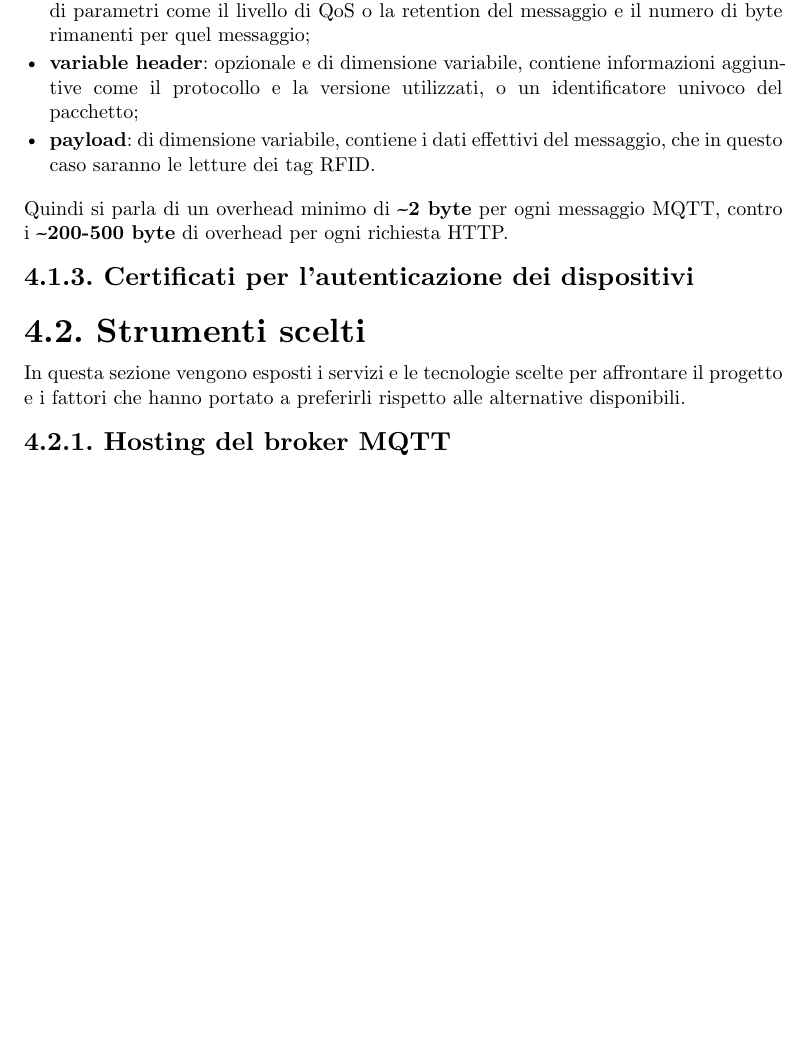
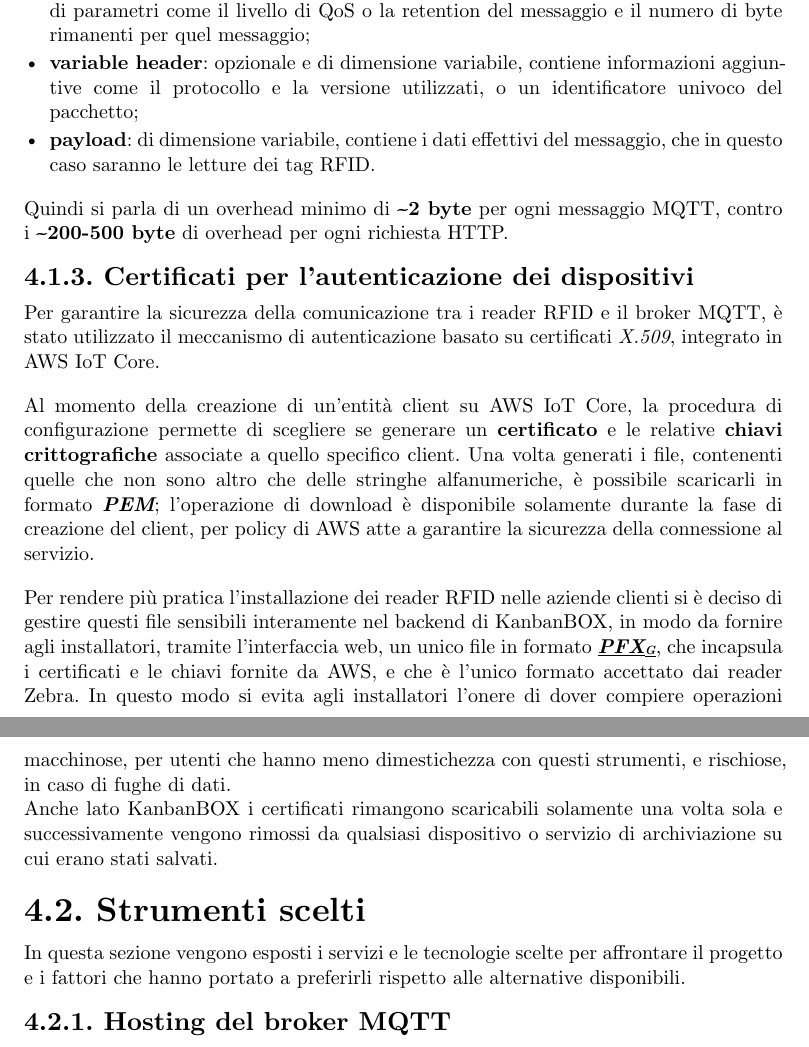
Before and after one commit to lucaribon/thesis, a Typst document (thesis.typ, which reads chapters/product-introduction.typ): part of page 36 of 50 before the commit and two parts of pages 36 and 37 of 50 after it, the two joined at a grey line, cut so that both start at the same text, the shorter picture padded with empty space. Compiled offline with Typst 0.15.

Commit message:
certificati cap4;

```diff
--- a/chapters/product-introduction.typ
+++ b/chapters/product-introduction.typ
@@ -42,7 +44,13 @@ Quindi si parla di un overhead minimo di *\~2 byte* per ogni messaggio MQTT, con
 // TODO: figure della struttura dei pacchetti MQTT VS HTTP
 
 === Certificati per l'autenticazione dei dispositivi
-// TODO: forse utile:  è in formato #gloss("PFX", <glossary-PFX>), generato dal backend di KanbanBox, che include le chiavi e i certificati in formato #gloss("PEM", <glossary-PEM>) forniti da AWS IoT; si è deciso di fornire il certificato PFX tramite KanbanBox per semplificare la procedura di configurazione del reader agli installatori, in quanto è l'unico formato ammesso dai reader Zebra e la generazione non è immediata per utenti con poca dimestichezza. ???
+Per garantire la sicurezza della comunicazione tra i reader RFID e il broker MQTT, è stato utilizzato il meccanismo di autenticazione basato su certificati _X.509_, integrato in AWS IoT Core.\
+
+Al momento della creazione di un'entità client su AWS IoT Core, la procedura di configurazione permette di scegliere se generare un *certificato* e le relative *chiavi crittografiche* associate a quello specifico client. Una volta generati i file, contenenti quelle che non sono altro che delle stringhe alfanumeriche, è possibile scaricarli in formato _*PEM*_; l'operazione di download è disponibile solamente durante la fase di creazione del client, per policy di AWS atte a garantire la sicurezza della connessione al servizio.
+
+Per rendere più pratica l'installazione dei reader RFID nelle aziende clienti si è deciso di gestire questi file sensibili interamente nel backend di KanbanBOX, in modo da fornire agli installatori, tramite l'interfaccia web, un unico file in formato *_#gloss("PFX", <glossary-PFX>)_*, che incapsula i certificati e le chiavi fornite da AWS, e che è l'unico formato accettato dai reader Zebra. In questo modo si evita agli installatori l'onere di dover compiere operazioni macchinose, per utenti che hanno meno dimestichezza con questi strumenti, e rischiose, in caso di fughe di dati.\
+Anche lato KanbanBOX i certificati rimangono scaricabili solamente una volta sola e successivamente vengono rimossi da qualsiasi dispositivo o servizio di archiviazione su cui erano stati salvati.
+
 
 == Strumenti scelti
 In questa sezione vengono esposti i servizi e le tecnologie scelte per affrontare il progetto e i fattori che hanno portato a preferirli rispetto alle alternative disponibili.
```
Also changed, not shown: chapters/product.typ (+1 -0 lines), chapters/product-introduction.typ (10 more changed lines).
